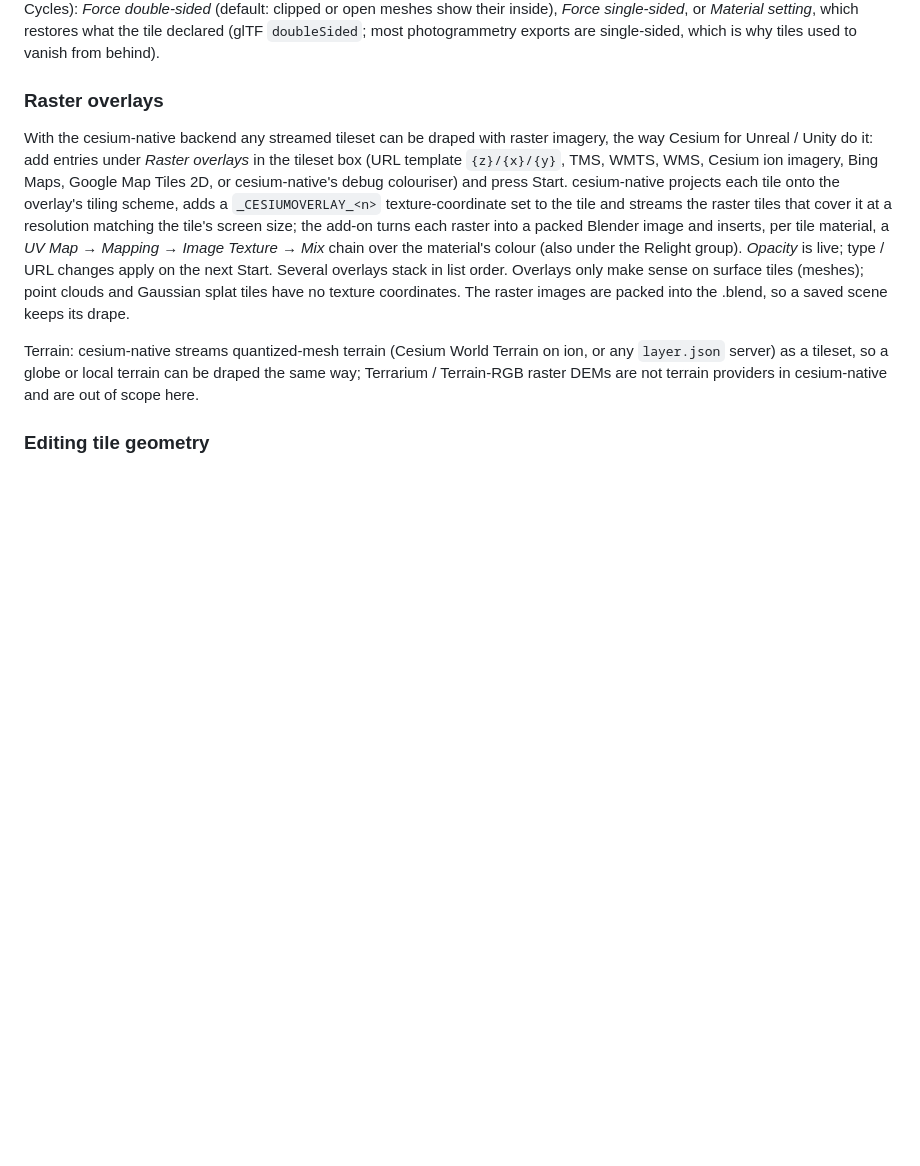
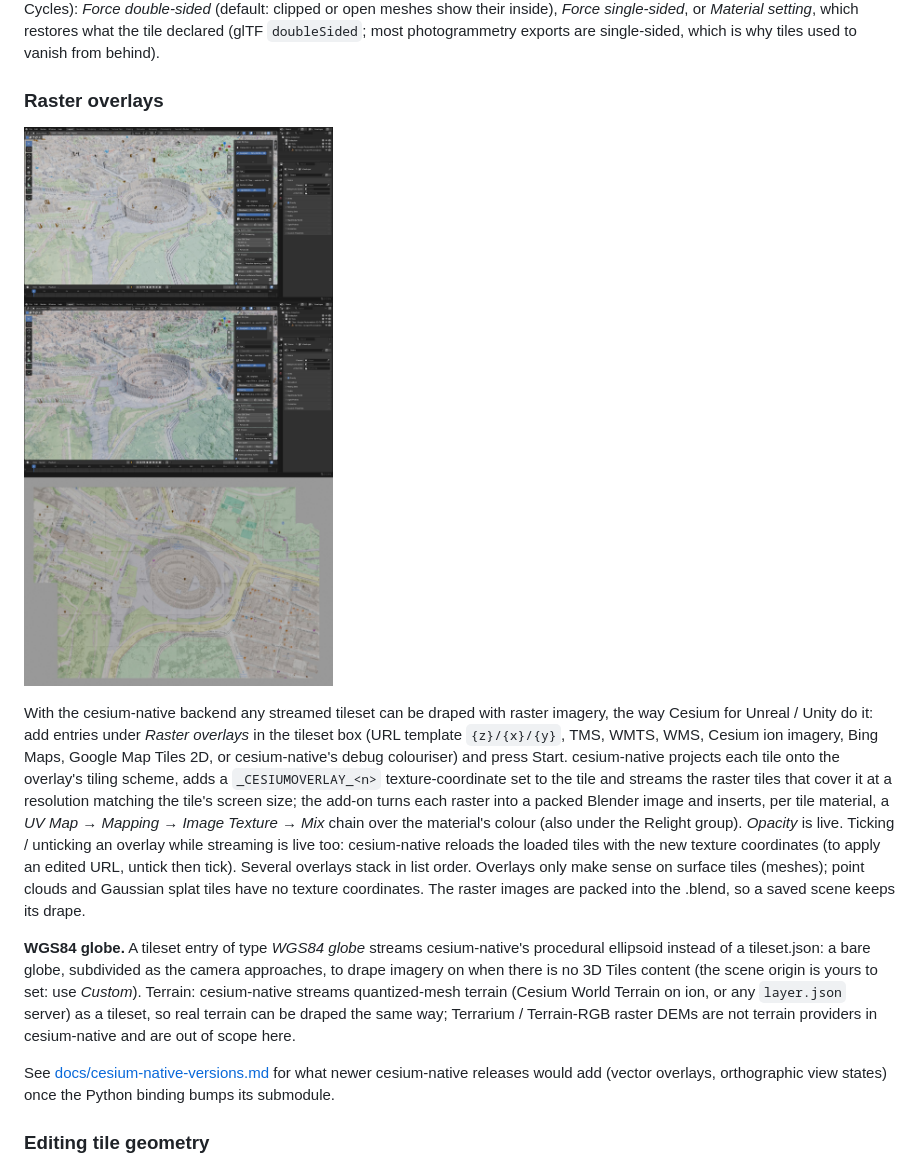
Before and after one commit to Iconem/blender_ogc3dtiles, a Markdown page: README.md, the part around the change. Drawn GitHub-style; pictures changed too: docs/img/raster_overlays.jpg (added); blank space fills up the shorter version.

```diff
--- a/README.md
+++ b/README.md
@@ -269,6 +269,8 @@ from behind).
 
 ### Raster overlays
 
+![Raster overlays: OpenStreetMap draped on Google Photorealistic 3D Tiles over the Colosseum at opacity 1 and 0.5, and a top view](docs/img/raster_overlays.jpg)
+
 With the cesium-native backend any streamed tileset can be draped with
 raster imagery, the way Cesium for Unreal / Unity do it: add entries under
 *Raster overlays* in the tileset box (URL template `{z}/{x}/{y}`, TMS, WMTS,
@@ -279,16 +281,26 @@ set to the tile and streams the raster tiles that cover it at a resolution
 matching the tile's screen size; the add-on turns each raster into a packed
 Blender image and inserts, per tile material, a *UV Map → Mapping → Image
 Texture → Mix* chain over the material's colour (also under the Relight
-group).  *Opacity* is live; type / URL changes apply on the next Start.
+group).  *Opacity* is live.  Ticking / unticking an overlay while streaming
+is live too: cesium-native reloads the loaded tiles with the new texture
+coordinates (to apply an edited URL, untick then tick).
 Several overlays stack in list order.  Overlays only make sense on surface
 tiles (meshes); point clouds and Gaussian splat tiles have no texture
 coordinates.  The raster images are packed into the .blend, so a saved scene
 keeps its drape.
 
+**WGS84 globe.** A tileset entry of type *WGS84 globe* streams
+cesium-native's procedural ellipsoid instead of a tileset.json: a bare
+globe, subdivided as the camera approaches, to drape imagery on when there
+is no 3D Tiles content (the scene origin is yours to set: use *Custom*).
 Terrain: cesium-native streams quantized-mesh terrain (Cesium World Terrain
-on ion, or any `layer.json` server) as a tileset, so a globe or local
-terrain can be draped the same way; Terrarium / Terrain-RGB raster DEMs are
-not terrain providers in cesium-native and are out of scope here.
+on ion, or any `layer.json` server) as a tileset, so real terrain can be
+draped the same way; Terrarium / Terrain-RGB raster DEMs are not terrain
+providers in cesium-native and are out of scope here.
+
+See [docs/cesium-native-versions.md](docs/cesium-native-versions.md) for
+what newer cesium-native releases would add (vector overlays, orthographic
+view states) once the Python binding bumps its submodule.
 
 ### Editing tile geometry
 
```
Also changed, not shown: docs/cesium-native-versions.md (added, +36 -0 lines), 4 other files.
